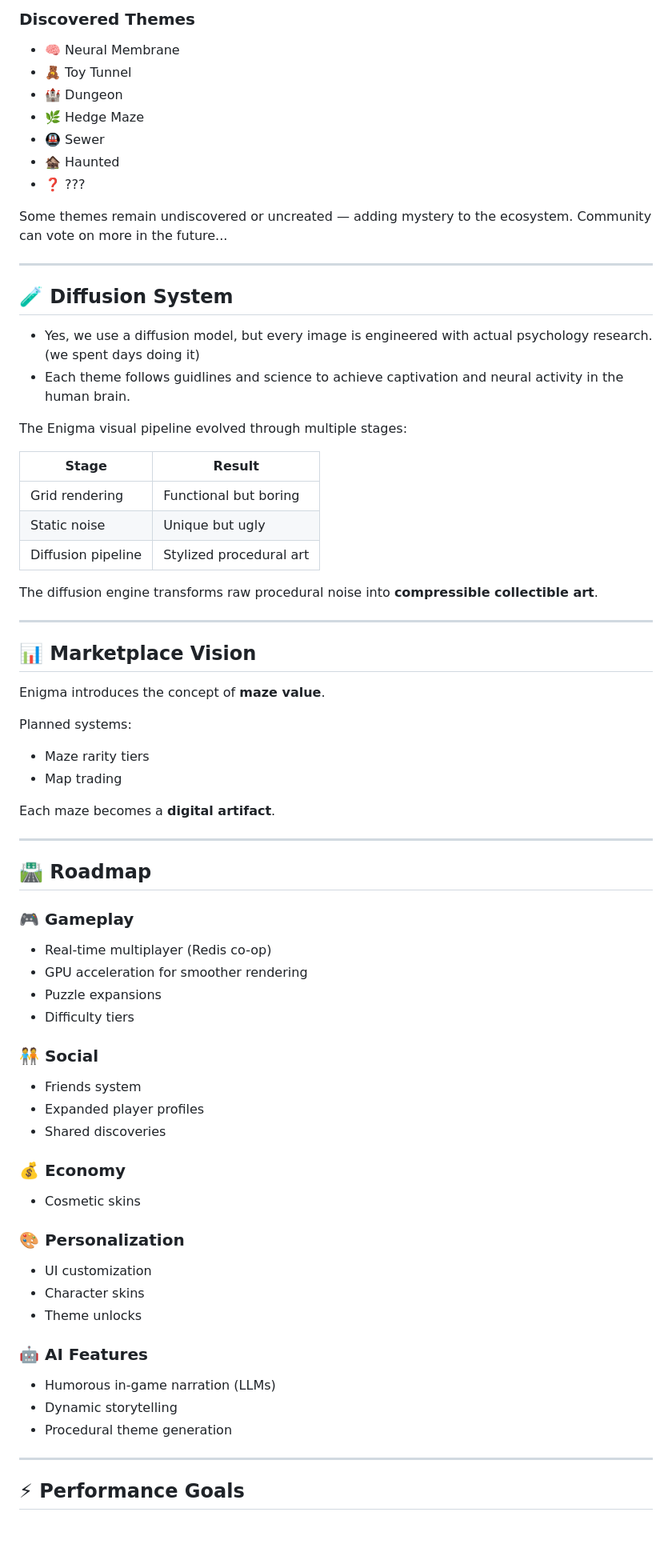
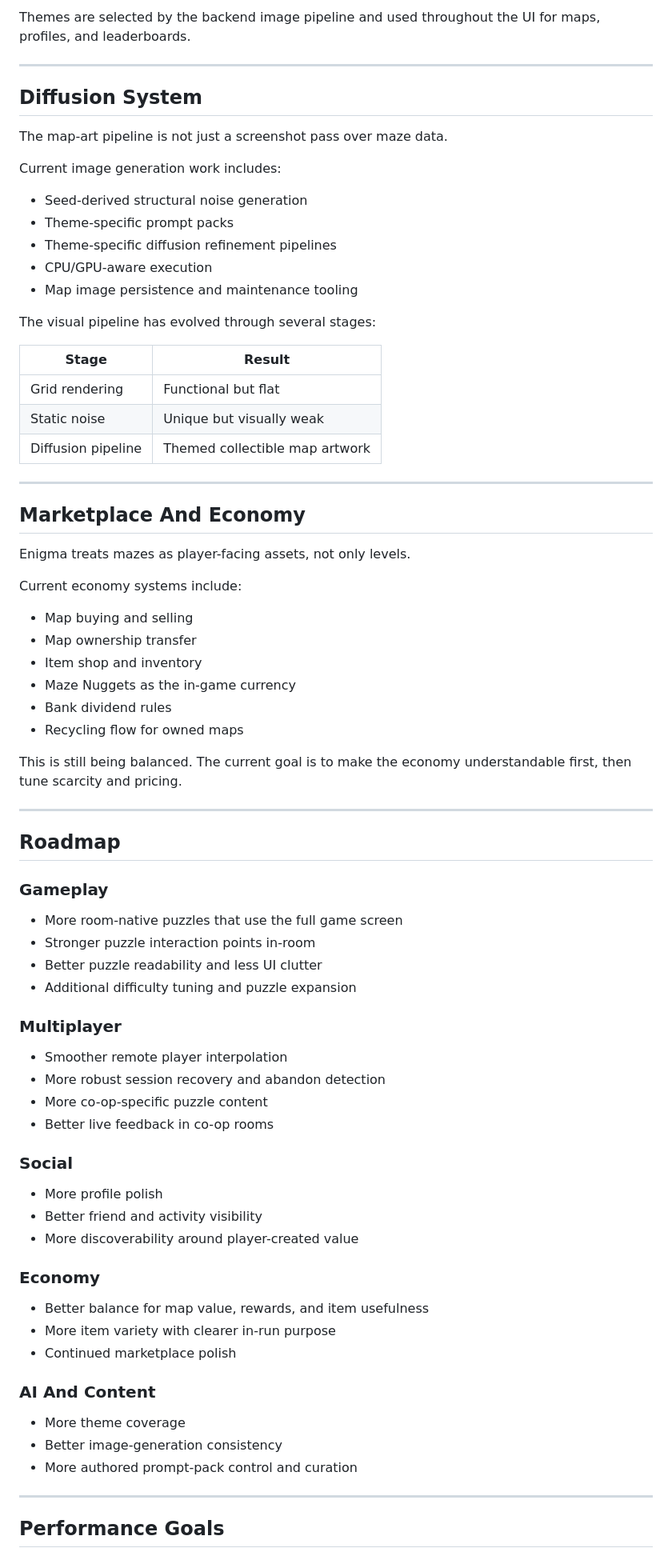
Before and after one commit to TheRealLuro/enigma, a Markdown page: readme.md, the part around one of its changes. Shown at 80% size. Rendered like a GitHub page; blank space fills up the shorter version.

```diff
--- a/readme.md
+++ b/readme.md
@@ -120,74 +134,75 @@ Each maze is diffused into a themed visual world.
 
-### Discovered Themes
-- 🧠 Neural Membrane
-- 🧸 Toy Tunnel
-- 🏰 Dungeon
-- 🌿 Hedge Maze
-- 🚇 Sewer
-- 🏚️ Haunted
-- ❓ ???
-
-Some themes remain undiscovered or uncreated — adding mystery to the ecosystem. Community can vote on more in the future...
+Themes are selected by the backend image pipeline and used throughout the UI for maps, profiles, and leaderboards.
 
 ---
 
-## 🧪 Diffusion System
-- Yes, we use a diffusion model, but every image is engineered with actual psychology research. (we spent days doing it)
-- Each theme follows guidlines and science to achieve captivation and neural activity in the human brain.
+## Diffusion System
 
+The map-art pipeline is not just a screenshot pass over maze data.
 
-The Enigma visual pipeline evolved through multiple stages:
+Current image generation work includes:
+- Seed-derived structural noise generation
+- Theme-specific prompt packs
+- Theme-specific diffusion refinement pipelines
+- CPU/GPU-aware execution
+- Map image persistence and maintenance tooling
+
+The visual pipeline has evolved through several stages:
 
 | Stage | Result |
 |------|--------|
-| Grid rendering | Functional but boring |
-| Static noise | Unique but ugly |
-| Diffusion pipeline | Stylized procedural art |
-
-The diffusion engine transforms raw procedural noise into **compressible collectible art**.
+| Grid rendering | Functional but flat |
+| Static noise | Unique but visually weak |
+| Diffusion pipeline | Themed collectible map artwork |
 
 ---
 
-## 📊 Marketplace Vision
+## Marketplace And Economy
 
-Enigma introduces the concept of **maze value**.
+Enigma treats mazes as player-facing assets, not only levels.
 
-Planned systems:
-- Maze rarity tiers
-- Map trading
+Current economy systems include:
+- Map buying and selling
+- Map ownership transfer
+- Item shop and inventory
+- Maze Nuggets as the in-game currency
+- Bank dividend rules
+- Recycling flow for owned maps
 
-
-Each maze becomes a **digital artifact**.
+This is still being balanced. The current goal is to make the economy understandable first, then tune scarcity and pricing.
 
 ---
 
-## 🛣️ Roadmap
+## Roadmap
 
-### 🎮 Gameplay
-- Real-time multiplayer (Redis co-op)
-- GPU acceleration for smoother rendering
-- Puzzle expansions
-- Difficulty tiers
+### Gameplay
+- More room-native puzzles that use the full game screen
+- Stronger puzzle interaction points in-room
+- Better puzzle readability and less UI clutter
+- Additional difficulty tuning and puzzle expansion
 
-### 🧑‍🤝‍🧑 Social
-- Friends system
-- Expanded player profiles
-- Shared discoveries
+### Multiplayer
+- Smoother remote player interpolation
+- More robust session recovery and abandon detection
+- More co-op-specific puzzle content
+- Better live feedback in co-op rooms
 
-### 💰 Economy
-- Cosmetic skins
+### Social
+- More profile polish
+- Better friend and activity visibility
+- More discoverability around player-created value
 
-### 🎨 Personalization
-- UI customization
-- Character skins
-- Theme unlocks
+### Economy
+- Better balance for map value, rewards, and item usefulness
+- More item variety with clearer in-run purpose
+- Continued marketplace polish
 
-### 🤖 AI Features
-- Humorous in-game narration (LLMs)
-- Dynamic storytelling
-- Procedural theme generation
+### AI And Content
+- More theme coverage
+- Better image-generation consistency
+- More authored prompt-pack control and curation
 
 ---
 
-## ⚡ Performance Goals
+## Performance Goals
 
```
Also changed, not shown: other parts of readme.md (+128 -90 lines).
